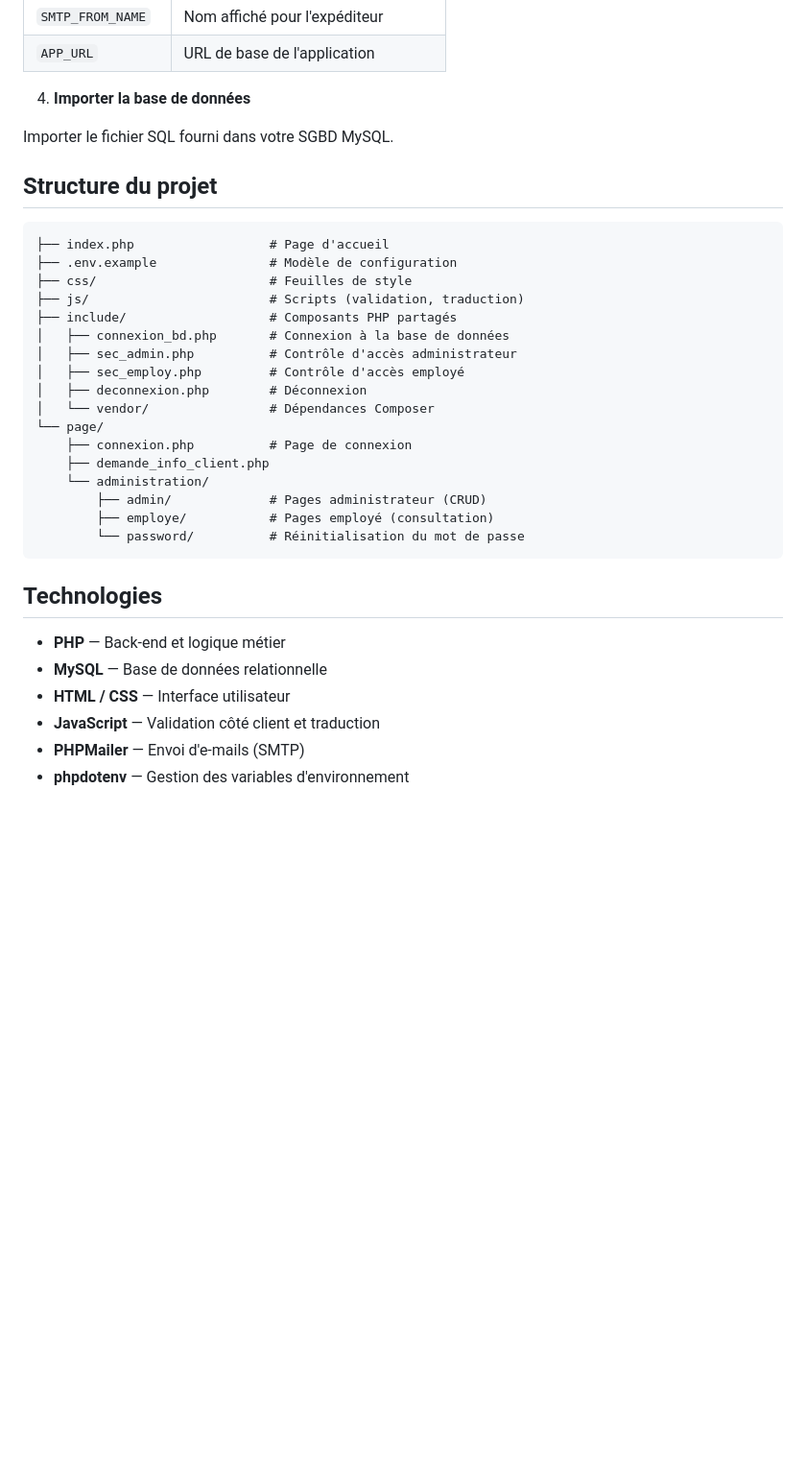
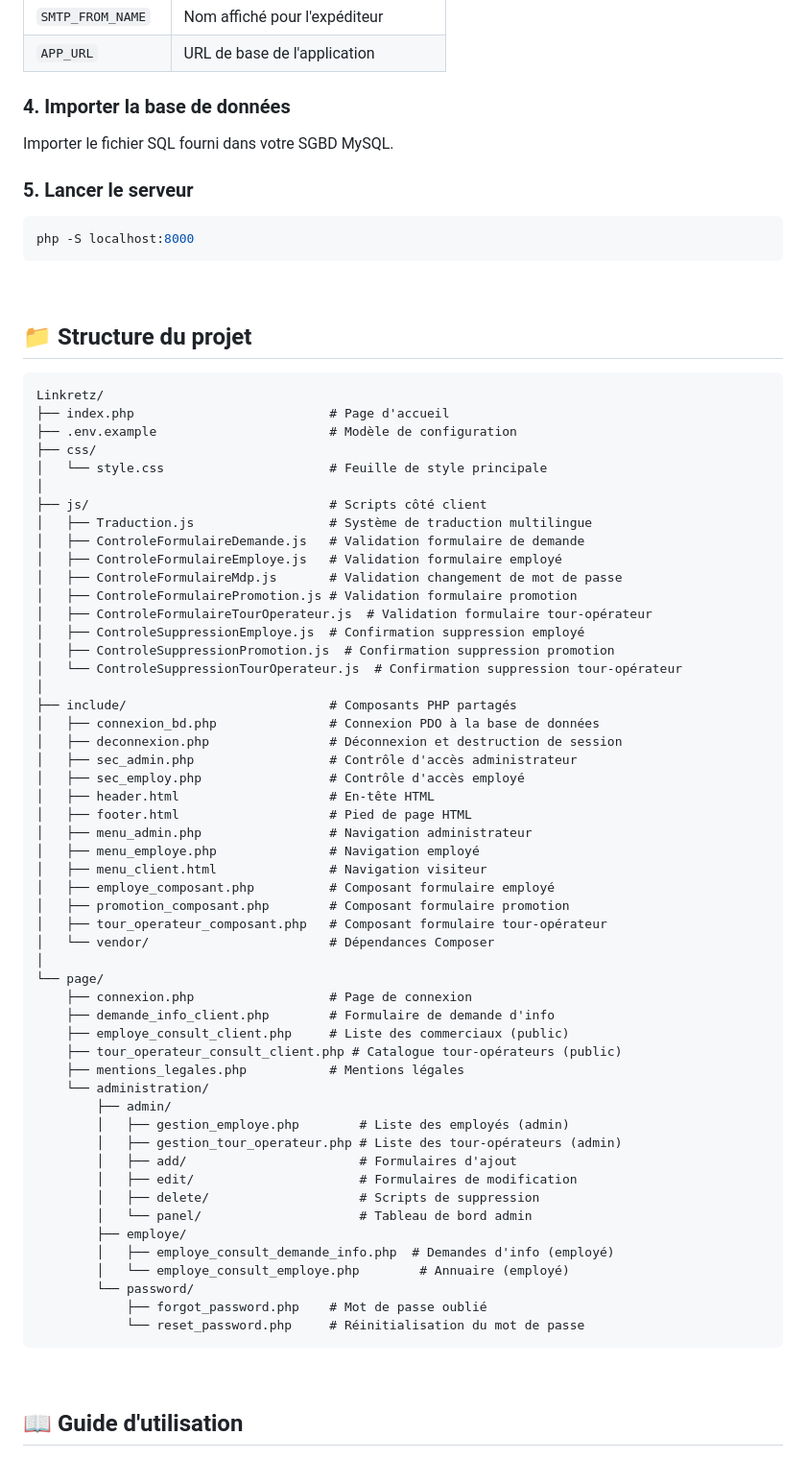
Before and after one commit to AslyxLenny/Linkretz, a Markdown page: README.md, the part around one of its changes. Shown at 96% size. Rendered like a GitHub page; blank space fills up the shorter version.

````diff
--- a/README.md
+++ b/README.md
@@ -59,38 +126,76 @@ Remplir les variables dans `.env` :
 | `SMTP_FROM_NAME` | Nom affiché pour l'expéditeur |
 | `APP_URL` | URL de base de l'application |
 
-4. **Importer la base de données**
+### 4. Importer la base de données
 
 Importer le fichier SQL fourni dans votre SGBD MySQL.
 
-## Structure du projet
+### 5. Lancer le serveur
+
+```bash
+php -S localhost:8000
+```
+
+&nbsp;
+
+## 📁 Structure du projet
 
 ```
-├── index.php                  # Page d'accueil
-├── .env.example               # Modèle de configuration
-├── css/                       # Feuilles de style
-├── js/                        # Scripts (validation, traduction)
-├── include/                   # Composants PHP partagés
-│   ├── connexion_bd.php       # Connexion à la base de données
-│   ├── sec_admin.php          # Contrôle d'accès administrateur
-│   ├── sec_employ.php         # Contrôle d'accès employé
-│   ├── deconnexion.php        # Déconnexion
-│   └── vendor/                # Dépendances Composer
+Linkretz/
+├── index.php                          # Page d'accueil
+├── .env.example                       # Modèle de configuration
+├── css/
+│   └── style.css                      # Feuille de style principale
+│
+├── js/                                # Scripts côté client
+│   ├── Traduction.js                  # Système de traduction multilingue
+│   ├── ControleFormulaireDemande.js   # Validation formulaire de demande
+│   ├── ControleFormulaireEmploye.js   # Validation formulaire employé
+│   ├── ControleFormulaireMdp.js       # Validation changement de mot de passe
+│   ├── ControleFormulairePromotion.js # Validation formulaire promotion
+│   ├── ControleFormulaireTourOperateur.js  # Validation formulaire tour-opérateur
+│   ├── ControleSuppressionEmploye.js  # Confirmation suppression employé
+│   ├── ControleSuppressionPromotion.js  # Confirmation suppression promotion
+│   └── ControleSuppressionTourOperateur.js  # Confirmation suppression tour-opérateur
+│
+├── include/                           # Composants PHP partagés
+│   ├── connexion_bd.php               # Connexion PDO à la base de données
+│   ├── deconnexion.php                # Déconnexion et destruction de session
+│   ├── sec_admin.php                  # Contrôle d'accès administrateur
+│   ├── sec_employ.php                 # Contrôle d'accès employé
+│   ├── header.html                    # En-tête HTML
+│   ├── footer.html                    # Pied de page HTML
+│   ├── menu_admin.php                 # Navigation administrateur
+│   ├── menu_employe.php               # Navigation employé
+│   ├── menu_client.html               # Navigation visiteur
+│   ├── employe_composant.php          # Composant formulaire employé
+│   ├── promotion_composant.php        # Composant formulaire promotion
+│   ├── tour_operateur_composant.php   # Composant formulaire tour-opérateur
+│   └── vendor/                        # Dépendances Composer
+│
 └── page/
-    ├── connexion.php          # Page de connexion
-    ├── demande_info_client.php
+    ├── connexion.php                  # Page de connexion
+    ├── demande_info_client.php        # Formulaire de demande d'info
+    ├── employe_consult_client.php     # Liste des commerciaux (public)
+    ├── tour_operateur_consult_client.php # Catalogue tour-opérateurs (public)
+    ├── mentions_legales.php           # Mentions légales
     └── administration/
-        ├── admin/             # Pages administrateur (CRUD)
-        ├── employe/           # Pages employé (consultation)
-        └── password/          # Réinitialisation du mot de passe
+        ├── admin/
+        │   ├── gestion_employe.php        # Liste des employés (admin)
+        │   ├── gestion_tour_operateur.php # Liste des tour-opérateurs (admin)
+        │   ├── add/                       # Formulaires d'ajout
+        │   ├── edit/                      # Formulaires de modification
+        │   ├── delete/                    # Scripts de suppression
+        │   └── panel/                     # Tableau de bord admin
+        ├── employe/
+        │   ├── employe_consult_demande_info.php  # Demandes d'info (employé)
+        │   └── employe_consult_employe.php        # Annuaire (employé)
+        └── password/
+            ├── forgot_password.php    # Mot de passe oublié
+            └── reset_password.php     # Réinitialisation du mot de passe
 ```
 
-## Technologies
+&nbsp;
 
-- **PHP** — Back-end et logique métier
-- **MySQL** — Base de données relationnelle
-- **HTML / CSS** — Interface utilisateur
-- **JavaScript** — Validation côté client et traduction
-- **PHPMailer** — Envoi d'e-mails (SMTP)
-- **phpdotenv** — Gestion des variables d'environnement
+## 📖 Guide d'utilisation
 
````
Also changed, not shown: other parts of README.md (+133 -18 lines).
